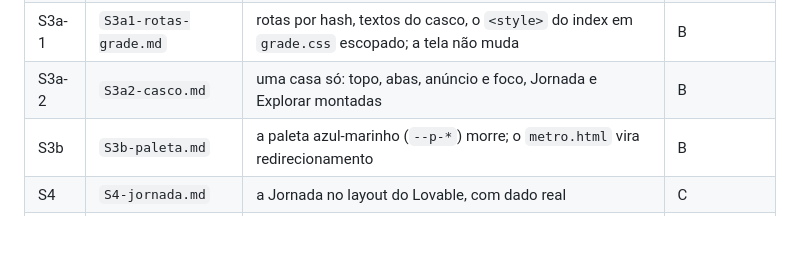
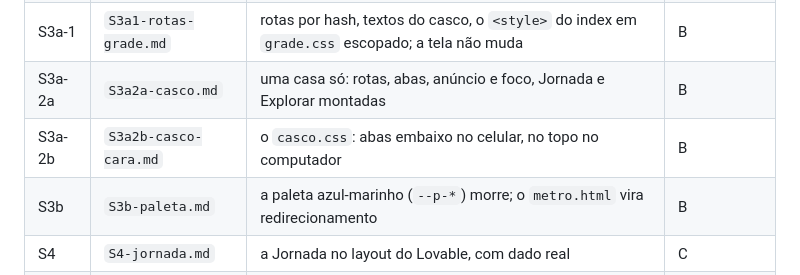
Before and after one commit to lucas-gonzales-dev/atlas-ciencia-da-computacao, a Markdown page: design/v2/README.md, the part around the change. GitHub-like rendering; blank space fills up the shorter version.

```diff
--- a/design/v2/README.md
+++ b/design/v2/README.md
@@ -26,7 +26,8 @@ pare e diga o que falta, em vez de adivinhar. Quem completa o arquivo é o juiz.
 | S1 | `S1-marca.md` | ícones, favicon, manifesto e a marca no topo | A |
 | S2 | `S2-base.md` | tokens novos, fundo do escuro, foco, Overpass, pulso finito, seletor de linhas em `<button>` | A |
 | S3a-1 | `S3a1-rotas-grade.md` | rotas por hash, textos do casco, o `<style>` do index em `grade.css` escopado; a tela não muda | B |
-| S3a-2 | `S3a2-casco.md` | uma casa só: topo, abas, anúncio e foco, Jornada e Explorar montadas | B |
+| S3a-2a | `S3a2a-casco.md` | uma casa só: rotas, abas, anúncio e foco, Jornada e Explorar montadas | B |
+| S3a-2b | `S3a2b-casco-cara.md` | o `casco.css`: abas embaixo no celular, no topo no computador | B |
 | S3b | `S3b-paleta.md` | a paleta azul-marinho (`--p-*`) morre; o `metro.html` vira redirecionamento | B |
 | S4 | `S4-jornada.md` | a Jornada no layout do Lovable, com dado real | C |
 | S5 | `S5-estacao.md` | a folha da estação, com rota própria | C |
```
Also changed, not shown: design/v2/S3a2a-casco.md (renamed from design/v2/S3a2-casco.md, +9 -41 lines), design/v2/S3a2b-casco-cara.md (added, +61 -0 lines).
